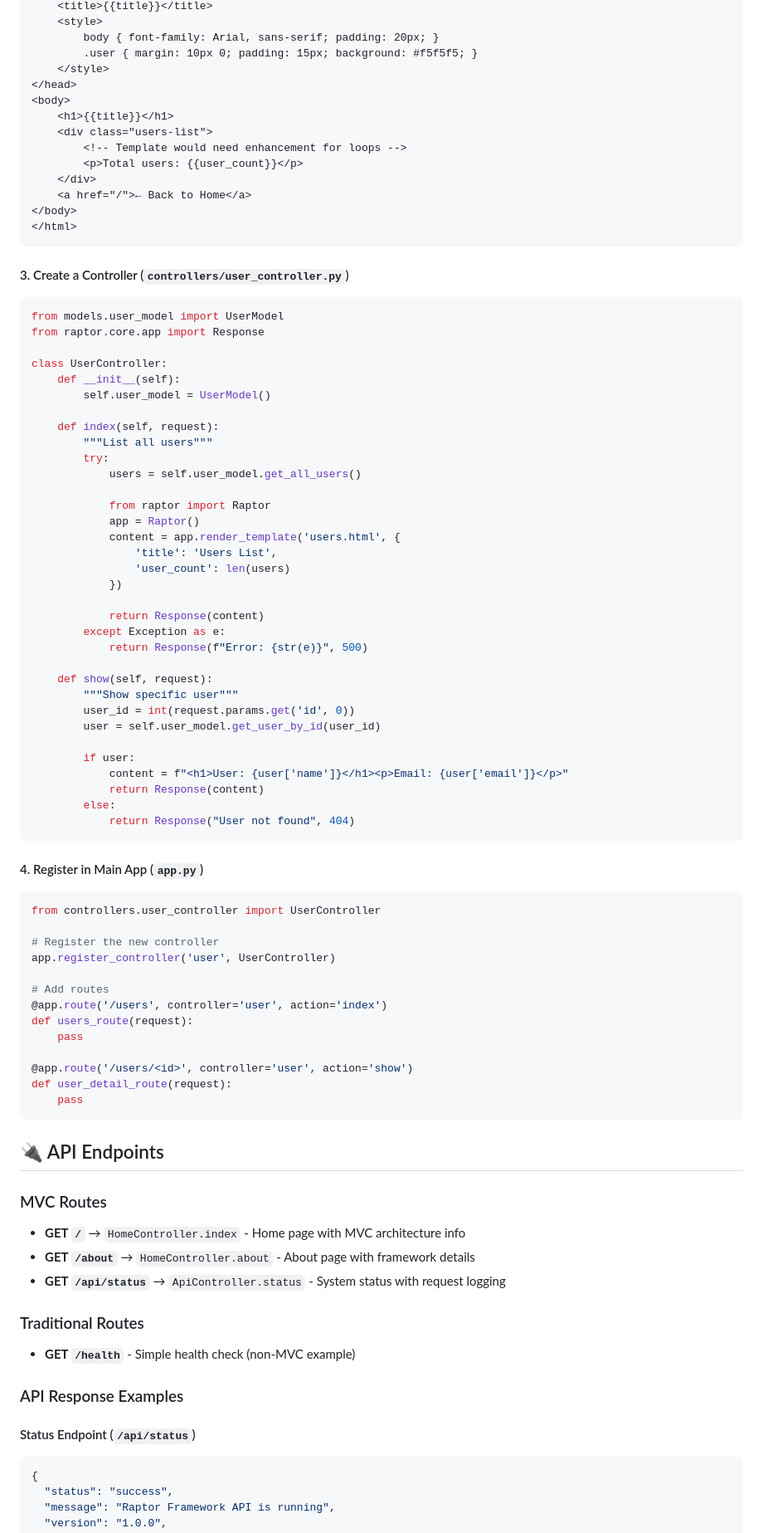
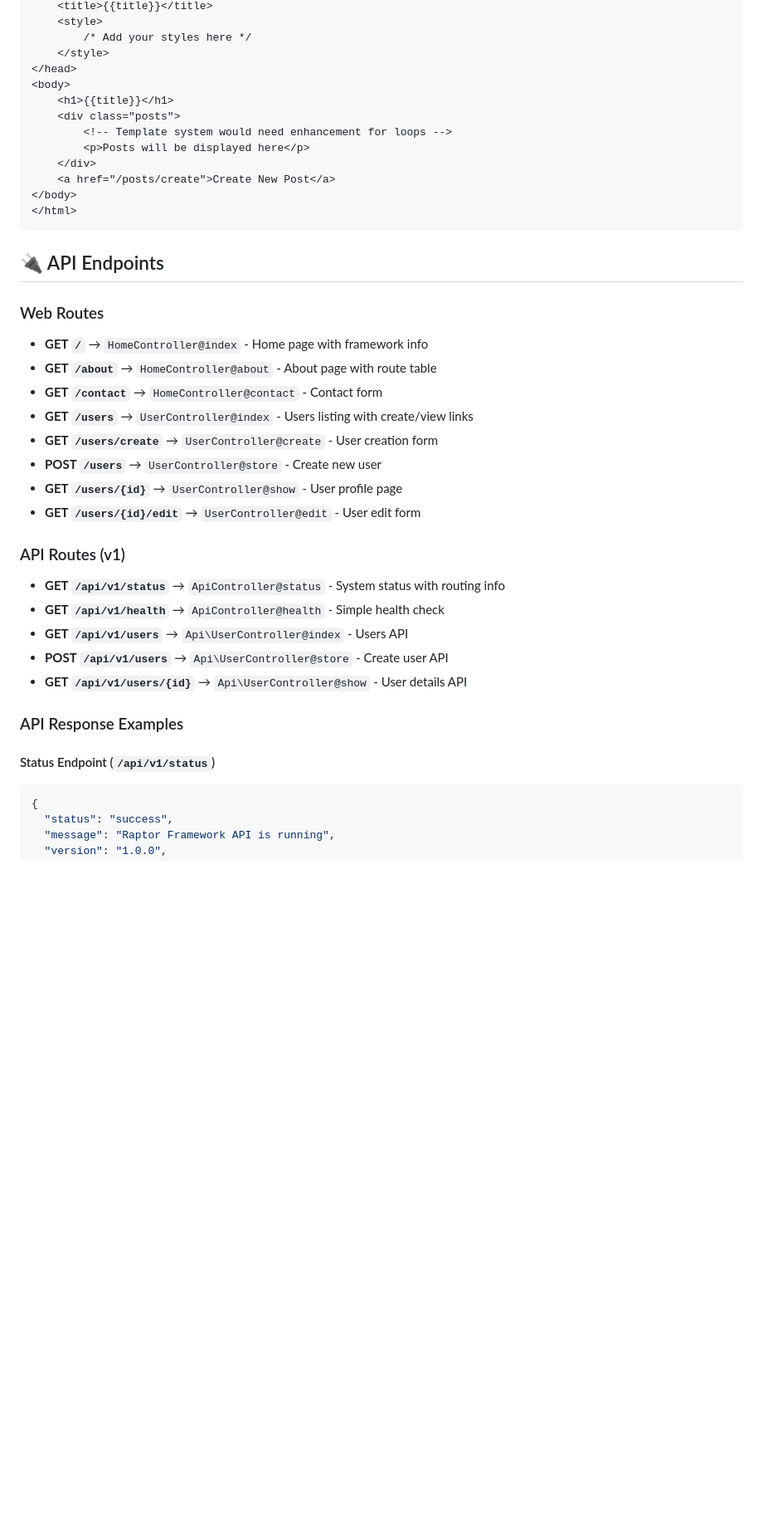
Before and after one commit to almalikzakwan/Raptor, a Markdown page: README.md, the part around the change printed below. Shown: that part at 83% size. Drawn GitHub-style; blank space fills up the shorter version.

````diff
--- a/README.md
+++ b/README.md
@@ -171,89 +316,41 @@ class UserModel(BaseModel):
     <title>{{title}}</title>
     <style>
-        body { font-family: Arial, sans-serif; padding: 20px; }
-        .user { margin: 10px 0; padding: 15px; background: #f5f5f5; }
+        /* Add your styles here */
     </style>
 </head>
 <body>
     <h1>{{title}}</h1>
-    <div class="users-list">
-        <!-- Template would need enhancement for loops -->
-        <p>Total users: {{user_count}}</p>
+    <div class="posts">
+        <!-- Template system would need enhancement for loops -->
+        <p>Posts will be displayed here</p>
     </div>
-    <a href="/">← Back to Home</a>
+    <a href="/posts/create">Create New Post</a>
 </body>
 </html>
 ```
 
-#### 3. Create a Controller (`controllers/user_controller.py`)
-
-```python
-from models.user_model import UserModel
-from raptor.core.app import Response
-
-class UserController:
-    def __init__(self):
-        self.user_model = UserModel()
-
-    def index(self, request):
-        """List all users"""
-        try:
-            users = self.user_model.get_all_users()
-
-            from raptor import Raptor
-            app = Raptor()
-            content = app.render_template('users.html', {
-                'title': 'Users List',
-                'user_count': len(users)
-            })
-
-            return Response(content)
-        except Exception as e:
-            return Response(f"Error: {str(e)}", 500)
-
-    def show(self, request):
-        """Show specific user"""
-        user_id = int(request.params.get('id', 0))
-        user = self.user_model.get_user_by_id(user_id)
-
-        if user:
-            content = f"<h1>User: {user['name']}</h1><p>Email: {user['email']}</p>"
-            return Response(content)
-        else:
-            return Response("User not found", 404)
-```
-
-#### 4. Register in Main App (`app.py`)
-
-```python
-from controllers.user_controller import UserController
-
-# Register the new controller
-app.register_controller('user', UserController)
-
-# Add routes
-@app.route('/users', controller='user', action='index')
-def users_route(request):
-    pass
-
-@app.route('/users/<id>', controller='user', action='show')
-def user_detail_route(request):
-    pass
-```
-
 ## 🔌 API Endpoints
 
-### MVC Routes
-- **GET `/`** → `HomeController.index` - Home page with MVC architecture info
-- **GET `/about`** → `HomeController.about` - About page with framework details
-- **GET `/api/status`** → `ApiController.status` - System status with request logging
+### Web Routes
+- **GET `/`** → `HomeController@index` - Home page with framework info
+- **GET `/about`** → `HomeController@about` - About page with route table
+- **GET `/contact`** → `HomeController@contact` - Contact form
+- **GET `/users`** → `UserController@index` - Users listing with create/view links
+- **GET `/users/create`** → `UserController@create` - User creation form
+- **POST `/users`** → `UserController@store` - Create new user
+- **GET `/users/{id}`** → `UserController@show` - User profile page
+- **GET `/users/{id}/edit`** → `UserController@edit` - User edit form
 
-### Traditional Routes
-- **GET `/health`** - Simple health check (non-MVC example)
+### API Routes (v1)
+- **GET `/api/v1/status`** → `ApiController@status` - System status with routing info
+- **GET `/api/v1/health`** → `ApiController@health` - Simple health check
+- **GET `/api/v1/users`** → `Api\UserController@index` - Users API
+- **POST `/api/v1/users`** → `Api\UserController@store` - Create user API
+- **GET `/api/v1/users/{id}`** → `Api\UserController@show` - User details API
 
 ### API Response Examples
 
-#### Status Endpoint (`/api/status`)
+#### Status Endpoint (`/api/v1/status`)
 ```json
 {
   "status": "success",
````
Also changed, not shown: other parts of README.md (+310 -152 lines).
